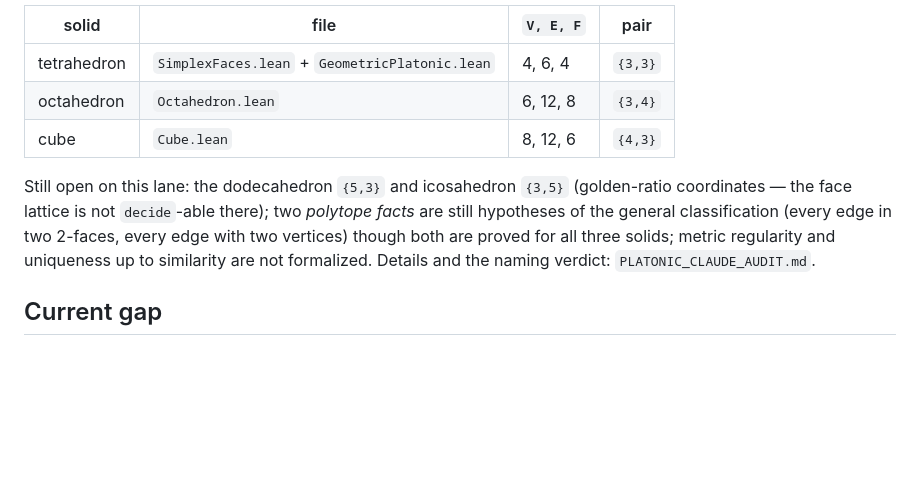
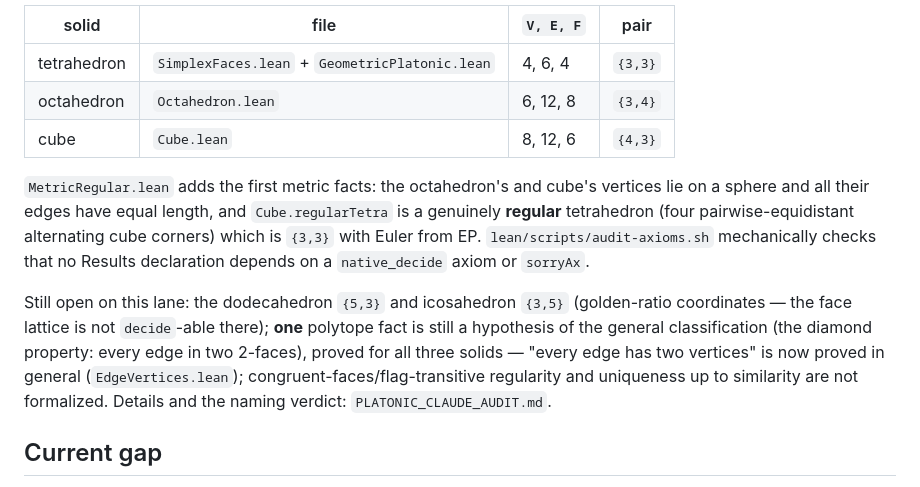
Before and after one commit to tangentproofs/eulers-gem, a Markdown page: lean/UNIFIED_SPINE.md, the part around the change. Drawn GitHub-style; blank space fills up the shorter version.

```diff
--- a/lean/UNIFIED_SPINE.md
+++ b/lean/UNIFIED_SPINE.md
@@ -35,10 +35,17 @@ incidence counts proved, and each obtaining `V−E+F=2` from `Euler_Poincare_ful
 | octahedron | `Octahedron.lean` | 6, 12, 8 | `{3,4}` |
 | cube | `Cube.lean` | 8, 12, 6 | `{4,3}` |
 
+`MetricRegular.lean` adds the first metric facts: the octahedron's and cube's vertices lie on a
+sphere and all their edges have equal length, and `Cube.regularTetra` is a genuinely **regular**
+tetrahedron (four pairwise-equidistant alternating cube corners) which is `{3,3}` with Euler
+from EP. `lean/scripts/audit-axioms.sh` mechanically checks that no Results declaration depends
+on a `native_decide` axiom or `sorryAx`.
+
 Still open on this lane: the dodecahedron `{5,3}` and icosahedron `{3,5}` (golden-ratio
-coordinates — the face lattice is not `decide`-able there); two *polytope facts* are still
-hypotheses of the general classification (every edge in two 2-faces, every edge with two
-vertices) though both are proved for all three solids; metric regularity and uniqueness up to
+coordinates — the face lattice is not `decide`-able there); **one** polytope fact is still a
+hypothesis of the general classification (the diamond property: every edge in two 2-faces),
+proved for all three solids — "every edge has two vertices" is now proved in general
+(`EdgeVertices.lean`); congruent-faces/flag-transitive regularity and uniqueness up to
 similarity are not formalized. Details and the naming verdict: `PLATONIC_CLAUDE_AUDIT.md`.
 
 ## Current gap
```
Also changed, not shown: lean/PLATONIC_CLAUDE_AUDIT.md (+7 -3 lines).
